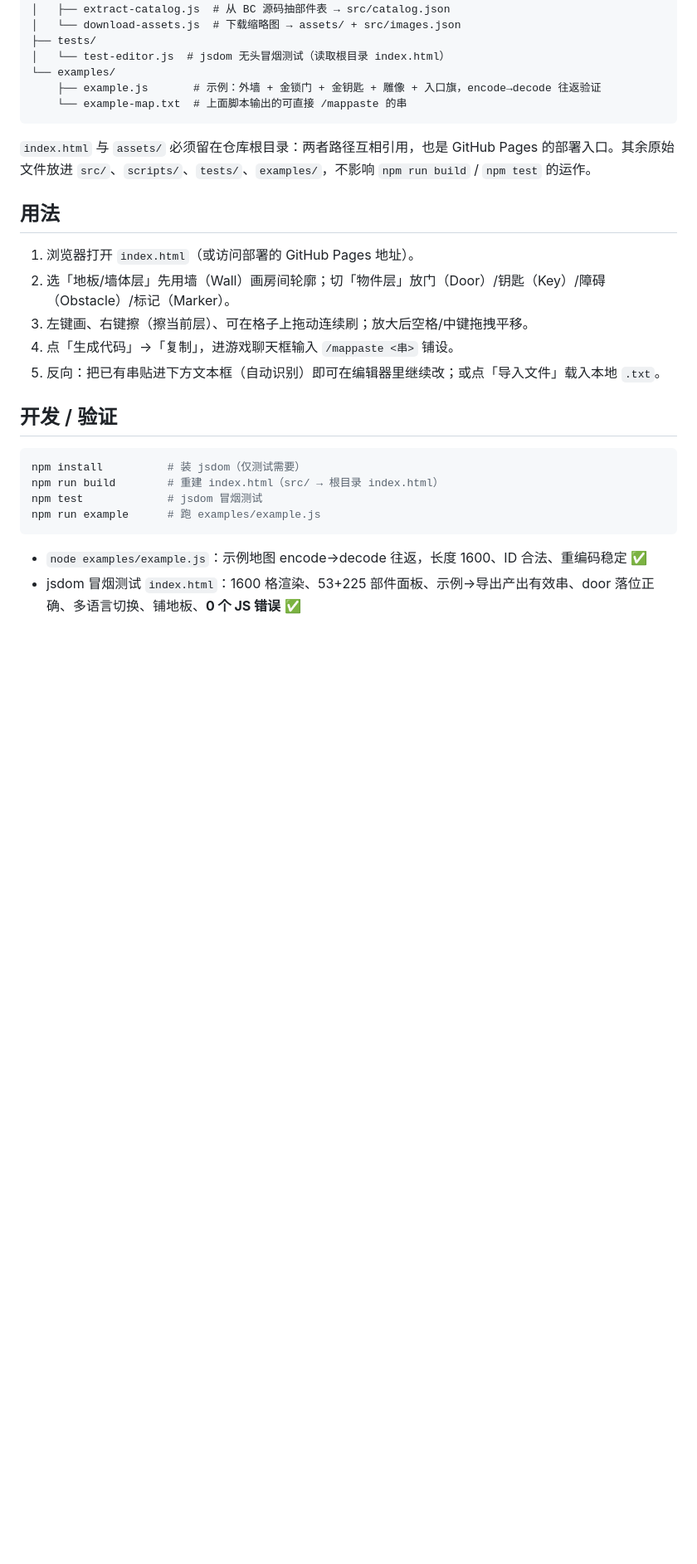
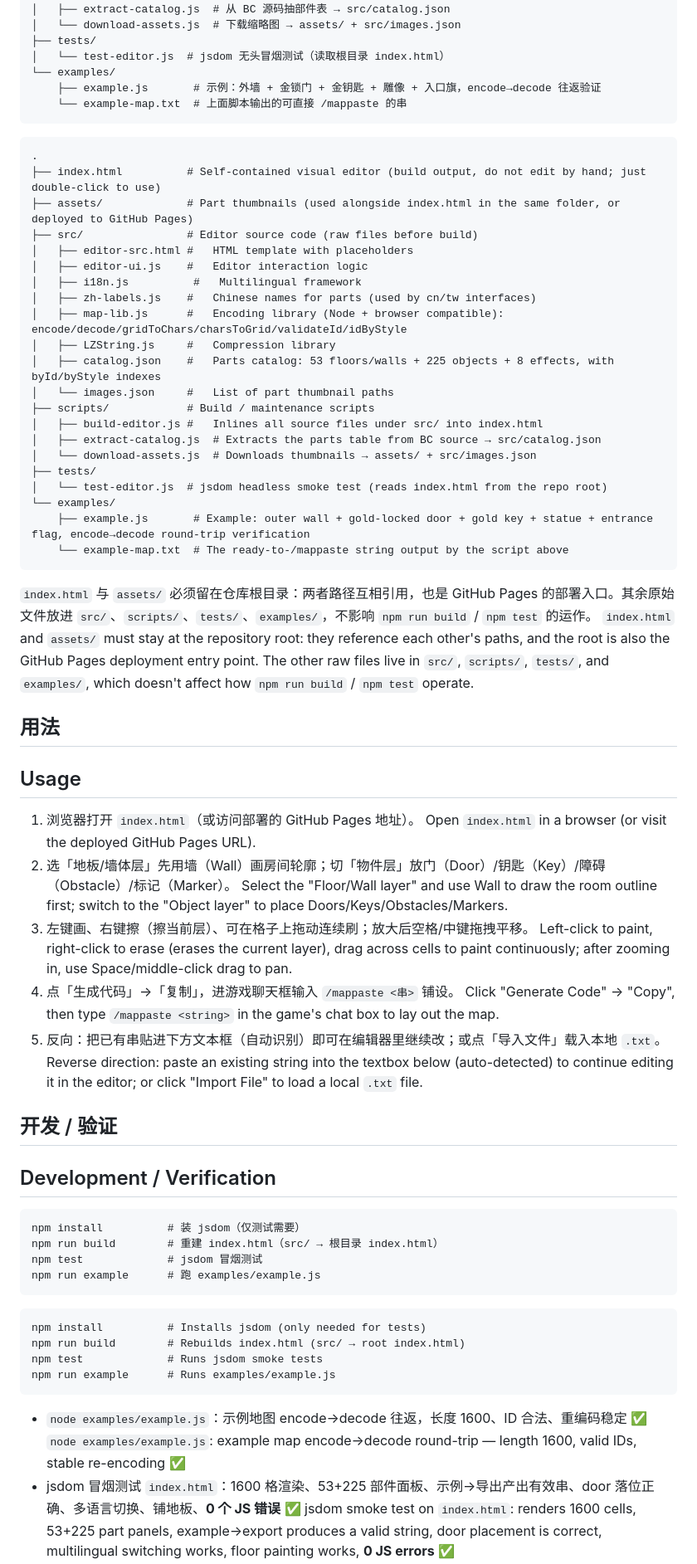
Before and after one commit to heitaoplay/bc-room-map-editor, a Markdown page: README.md, the part around one of its changes. Shown at 83% size. GitHub-like rendering; blank space fills up the shorter version.

````diff
--- a/README.md
+++ b/README.md
@@ -45,22 +67,67 @@
     ├── example.js       # 示例：外墙 + 金锁门 + 金钥匙 + 雕像 + 入口旗，encode→decode 往返验证
     └── example-map.txt  # 上面脚本输出的可直接 /mappaste 的串
 ```
+
+```
+.
+├── index.html          # Self-contained visual editor (build output, do not edit by hand; just double-click to use)
+├── assets/             # Part thumbnails (used alongside index.html in the same folder, or deployed to GitHub Pages)
+├── src/                # Editor source code (raw files before build)
+│   ├── editor-src.html #   HTML template with placeholders
+│   ├── editor-ui.js    #   Editor interaction logic
+│   ├── i18n.js          #   Multilingual framework
+│   ├── zh-labels.js    #   Chinese names for parts (used by cn/tw interfaces)
+│   ├── map-lib.js      #   Encoding library (Node + browser compatible): encode/decode/gridToChars/charsToGrid/validateId/idByStyle
+│   ├── LZString.js     #   Compression library
+│   ├── catalog.json    #   Parts catalog: 53 floors/walls + 225 objects + 8 effects, with byId/byStyle indexes
+│   └── images.json     #   List of part thumbnail paths
+├── scripts/            # Build / maintenance scripts
+│   ├── build-editor.js #   Inlines all source files under src/ into index.html
+│   ├── extract-catalog.js  # Extracts the parts table from BC source → src/catalog.json
+│   └── download-assets.js  # Downloads thumbnails → assets/ + src/images.json
+├── tests/
+│   └── test-editor.js  # jsdom headless smoke test (reads index.html from the repo root)
+└── examples/
+    ├── example.js       # Example: outer wall + gold-locked door + gold key + statue + entrance flag, encode→decode round-trip verification
+    └── example-map.txt  # The ready-to-/mappaste string output by the script above
+```
+
 `index.html` 与 `assets/` 必须留在仓库根目录：两者路径互相引用，也是 GitHub Pages 的部署入口。其余原始文件放进 `src/`、`scripts/`、`tests/`、`examples/`，不影响 `npm run build` / `npm test` 的运作。
+`index.html` and `assets/` must stay at the repository root: they reference each other's paths, and the root is also the GitHub Pages deployment entry point. The other raw files live in `src/`, `scripts/`, `tests/`, and `examples/`, which doesn't affect how `npm run build` / `npm test` operate.
 
 ## 用法
+## Usage
+
 1. 浏览器打开 `index.html`（或访问部署的 GitHub Pages 地址）。
+   Open `index.html` in a browser (or visit the deployed GitHub Pages URL).
 2. 选「地板/墙体层」先用墙（Wall）画房间轮廓；切「物件层」放门（Door）/钥匙（Key）/障碍（Obstacle）/标记（Marker）。
+   Select the "Floor/Wall layer" and use Wall to draw the room outline first; switch to the "Object layer" to place Doors/Keys/Obstacles/Markers.
 3. 左键画、右键擦（擦当前层）、可在格子上拖动连续刷；放大后空格/中键拖拽平移。
+   Left-click to paint, right-click to erase (erases the current layer), drag across cells to paint continuously; after zooming in, use Space/middle-click drag to pan.
 4. 点「生成代码」→「复制」，进游戏聊天框输入 `/mappaste <串>` 铺设。
+   Click "Generate Code" → "Copy", then type `/mappaste <string>` in the game's chat box to lay out the map.
 5. 反向：把已有串贴进下方文本框（自动识别）即可在编辑器里继续改；或点「导入文件」载入本地 `.txt`。
+   Reverse direction: paste an existing string into the textbox below (auto-detected) to continue editing it in the editor; or click "Import File" to load a local `.txt` file.
 
 ## 开发 / 验证
-```bash
+## Development / Verification
+
+```
 npm install          # 装 jsdom（仅测试需要）
 npm run build        # 重建 index.html（src/ → 根目录 index.html）
 npm test             # jsdom 冒烟测试
 npm run example      # 跑 examples/example.js
 ```
+
+```
+npm install          # Installs jsdom (only needed for tests)
+npm run build        # Rebuilds index.html (src/ → root index.html)
+npm test             # Runs jsdom smoke tests
+npm run example      # Runs examples/example.js
+```
+
 - `node examples/example.js`：示例地图 encode→decode 往返，长度 1600、ID 合法、重编码稳定 ✅
+  `node examples/example.js`: example map encode→decode round-trip — length 1600, valid IDs, stable re-encoding ✅
 - jsdom 冒烟测试 `index.html`：1600 格渲染、53+225 部件面板、示例→导出产出有效串、door 落位正确、多语言切换、铺地板、**0 个 JS 错误** ✅
+  jsdom smoke test on `index.html`: renders 1600 cells, 53+225 part panels, example→export produces a valid string, door placement is correct, multilingual switching works, floor painting works, **0 JS errors** ✅
 - 真机铺设效果待用户在游戏内 `/mappaste` 实测确认。
````
Also changed, not shown: other parts of README.md (+26 -0 lines).
